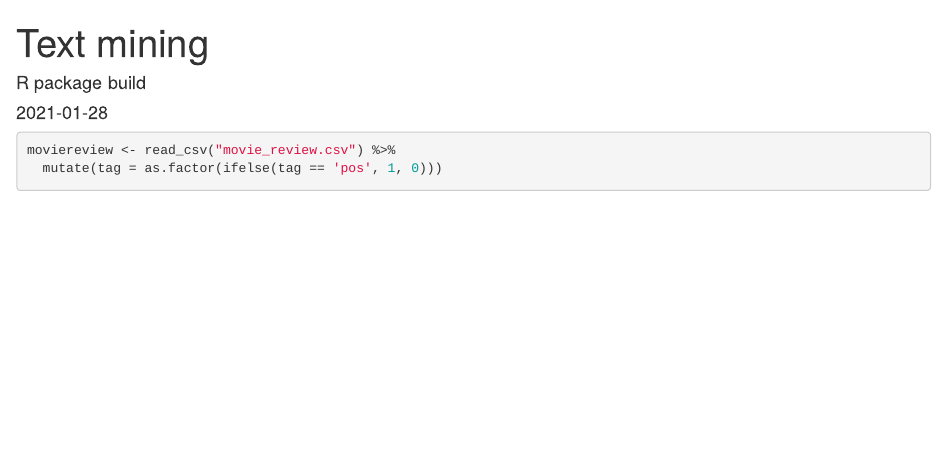
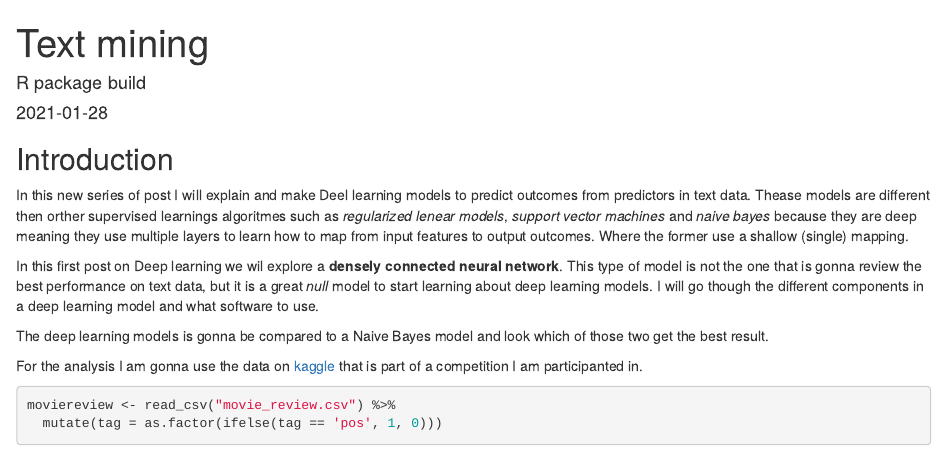
Before and after one commit to lucasbagge/bagge_blog, an R Markdown document (content/blog/2021-01-28-text-mining/index.en.Rmarkdown): the page in a window 1100 px wide, from its top. Rendered offline with R 4.5, knitr and Pandoc, with nearby package versions; some code elsewhere in the file could not run offline.

Commit message:
introduction text mining

````diff
--- a/content/blog/2021-01-28-text-mining/index.en.Rmarkdown
+++ b/content/blog/2021-01-28-text-mining/index.en.Rmarkdown
@@ -31,6 +31,27 @@ library(ggplot2)
 theme_set(theme_minimal())
 ```
 
+## Introduction
+
+In this new series of post I will explain and make  Deel learning models to
+predict outcomes from predictors in text data. Thease models are different then
+orther supervised learnings algoritmes such as *regularized lenear models*,
+*support vector machines* and *naive bayes* because they are deep meaning they
+use multiple layers to learn how to map from input features to output outcomes.
+Where the former use a shallow (single) mapping.
+
+In this first post on Deep learning we wil explore a **densely connected neural
+network**. This type of model is not the one that is gonna review the best
+performance on text data, but it is a great *null* model to start learning
+about deep learning models. I will go though the different components in
+a deep learning model and what software to use.
+
+The deep learning models is gonna be compared to a Naive Bayes model and look
+which of those two get the best result.
+
+For the analysis I am gonna use the data on
+[kaggle](https://www.kaggle.com/nltkdata/movie-review?select=movie_review.csv)
+that is part of a competition I am participanted in.
 
 ```{r}
 moviereview <- read_csv("movie_review.csv") %>%
````
